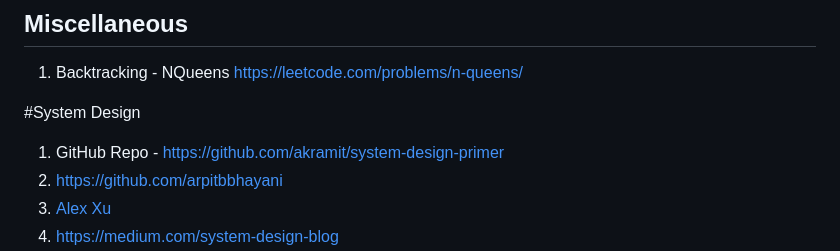
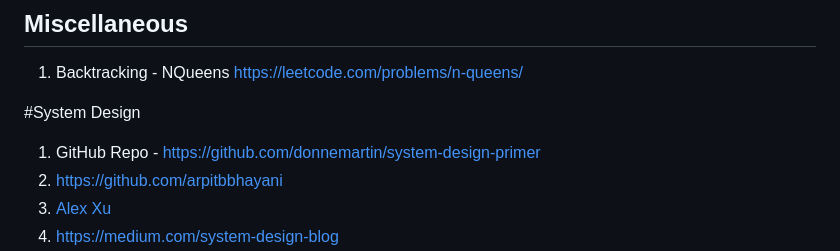
Before and after one commit to akramit/Placement-Preparation, a Markdown page: README.md, the part around the change. GitHub-like rendering.

```diff
--- a/README.md
+++ b/README.md
@@ -83,7 +83,7 @@ During my preparation for placements, I came across various useful resources for
 1. Backtracking - NQueens https://leetcode.com/problems/n-queens/
 
 #System Design
-1. GitHub Repo - https://github.com/akramit/system-design-primer
+1. GitHub Repo - https://github.com/donnemartin/system-design-primer
 1. https://github.com/arpitbbhayani
 2. [Alex Xu](system-design.pdf)
 3. https://medium.com/system-design-blog
```
